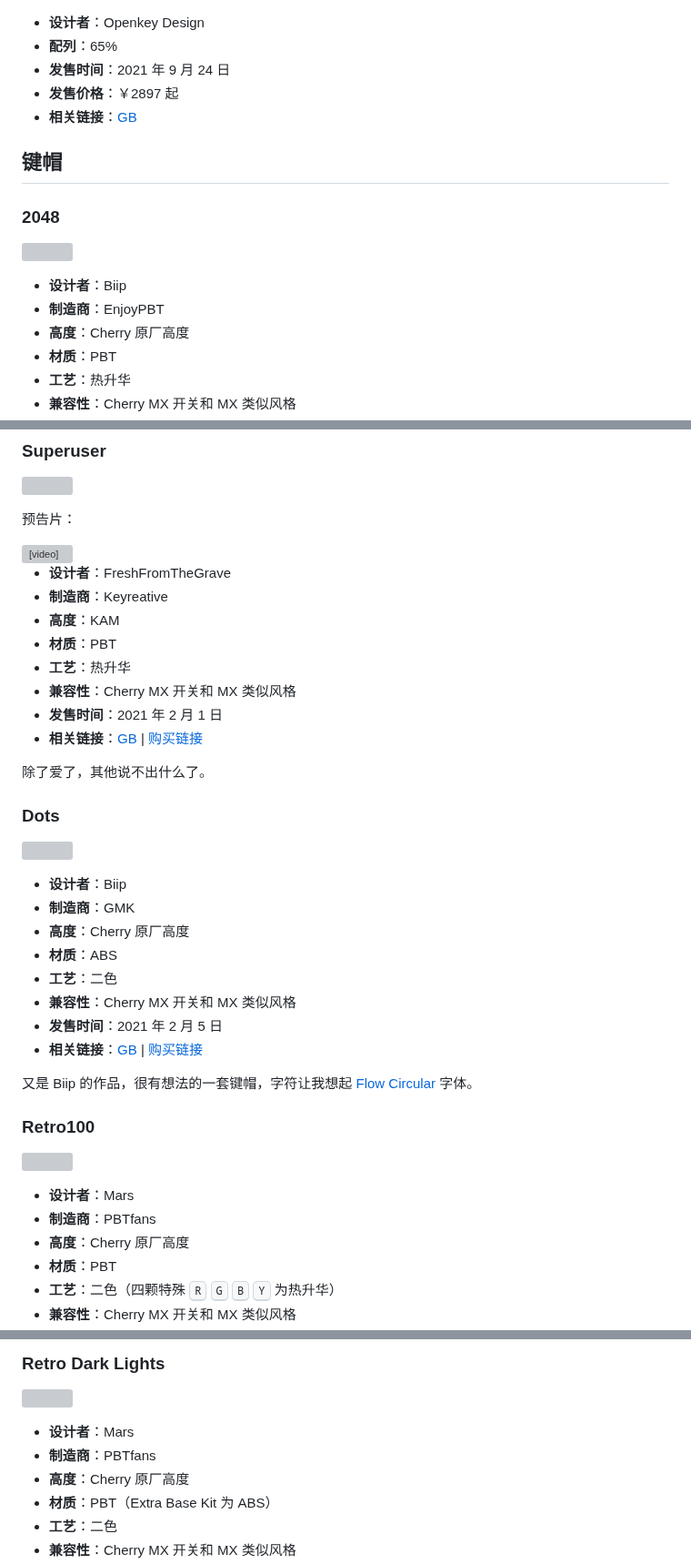
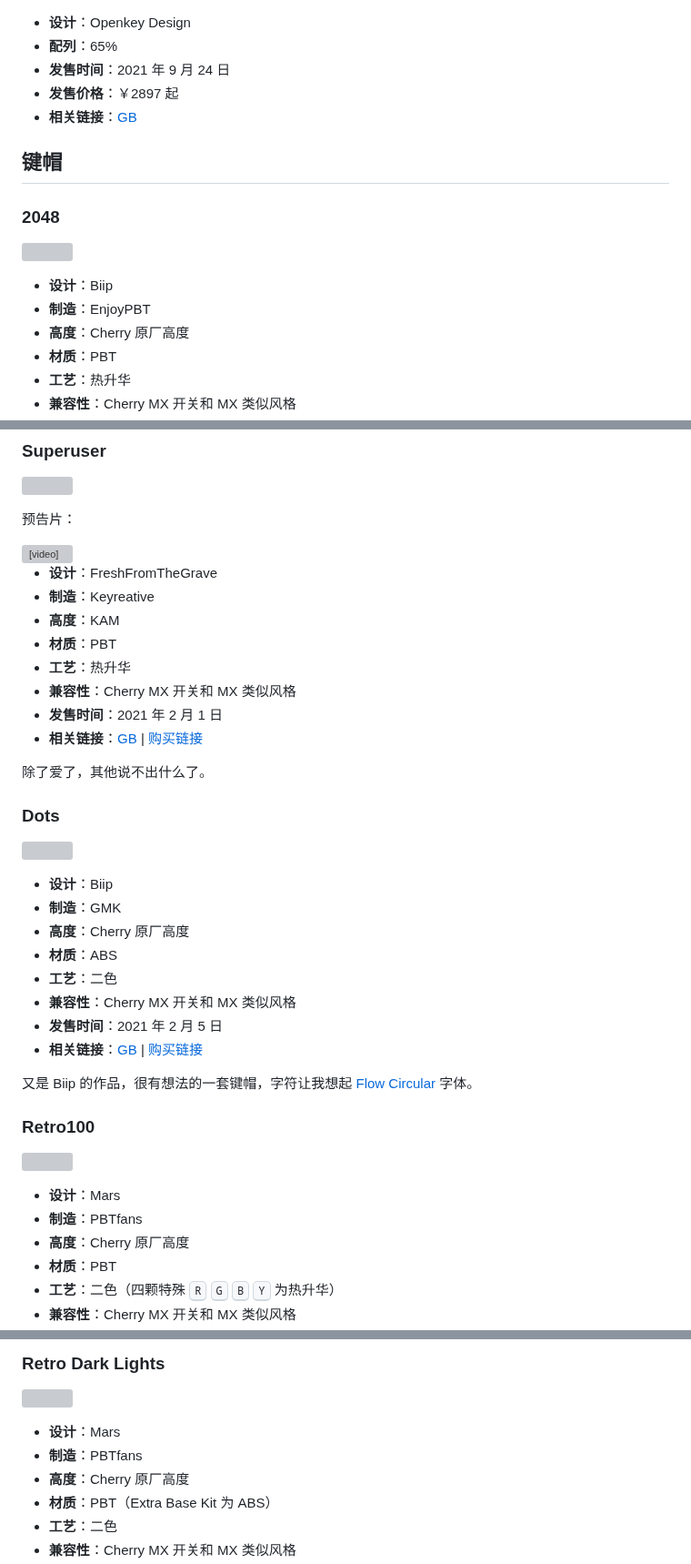
Before and after one commit to rea1shane/posts, a Markdown page: keyboards/index.md, 3 parts joined by grey strips. Shown at 91% size. GitHub-like rendering; grey boxes are pictures that could not be loaded.

```diff
--- a/keyboards/index.md
+++ b/keyboards/index.md
@@ -152,7 +152,7 @@ lastmod: 2024-04-06
 
 ![](assets/image-20240406165245943.jpeg "来源：https://www.zfrontier.com/app/flow/PGBKmpZkKEr1")
 
-- **设计者**：Openkey Design
+- **设计**：Openkey Design
 - **配列**：65%
 - **发售时间**：2021 年 9 月 24 日
 - **发售价格**：￥2897 起
@@ -164,8 +164,8 @@ lastmod: 2024-04-06
 
 ![](assets/image-20240404120039170.png)
 
-- **设计者**：Biip
-- **制造商**：EnjoyPBT
+- **设计**：Biip
+- **制造**：EnjoyPBT
 - **高度**：Cherry 原厂高度
 - **材质**：PBT
 - **工艺**：热升华
@@ -193,8 +193,8 @@ lastmod: 2024-04-06
 
 <!-- [](assets/image-20240406163549076.png) -->
 
-- **设计者**：FreshFromTheGrave
-- **制造商**：Keyreative
+- **设计**：FreshFromTheGrave
+- **制造**：Keyreative
 - **高度**：KAM
 - **材质**：PBT
 - **工艺**：热升华
@@ -208,8 +208,8 @@ lastmod: 2024-04-06
 
 ![](assets/image-20240406162653668.png "来源：https://www.zfrontier.com/app/flow/N3a8w1rRoPjx")
 
-- **设计者**：Biip
-- **制造商**：GMK
+- **设计**：Biip
+- **制造**：GMK
 - **高度**：Cherry 原厂高度
 - **材质**：ABS
 - **工艺**：二色
@@ -223,8 +223,8 @@ lastmod: 2024-04-06
 
 ![](assets/image-20240319133032376.jpeg "来源：https://www.zfrontier.com/app/flow/LAOGkRM6lMAB")
 
-- **设计者**：Mars
-- **制造商**：PBTfans
+- **设计**：Mars
+- **制造**：PBTfans
 - **高度**：Cherry 原厂高度
 - **材质**：PBT
 - **工艺**：二色（四颗特殊 <kbd>R</kbd> <kbd>G</kbd> <kbd>B</kbd> <kbd>Y</kbd> 为热升华）
@@ -269,8 +269,8 @@ lastmod: 2024-04-06
 
 ![](assets/image-20240319132835802.png "来源：https://www.zfrontier.com/app/flow/6A9XodX6bkOP")
 
-- **设计者**：Mars
-- **制造商**：PBTfans
+- **设计**：Mars
+- **制造**：PBTfans
 - **高度**：Cherry 原厂高度
 - **材质**：PBT（Extra Base Kit 为 ABS）
 - **工艺**：二色
```
Also changed, not shown: other parts of keyboards/index.md (+21 -21 lines).
